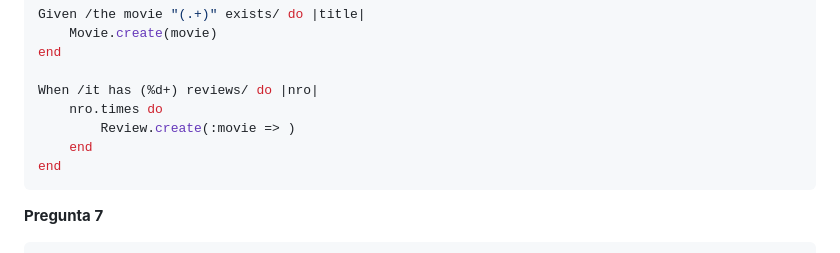
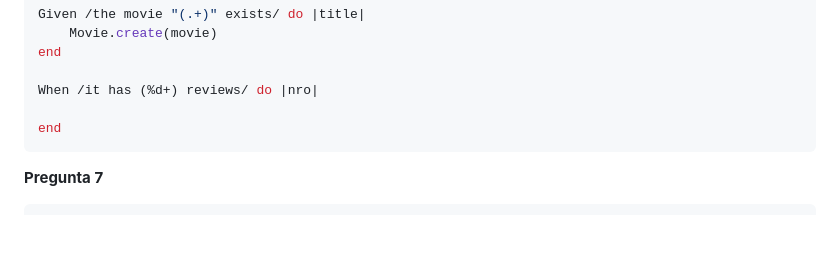
Before and after one commit to HectorBobbio/PC5-CC3S2, a Markdown page: README.md, the part around the change. Drawn GitHub-style; blank space fills up the shorter version.

Commit message:
Continuando...

````diff
--- a/README.md
+++ b/README.md
@@ -51,9 +51,7 @@ Given /the movie "(.+)" exists/ do |title|
 end
 
 When /it has (%d+) reviews/ do |nro|
-    nro.times do
-        Review.create(:movie => )
-    end
+
 end
 ```
 
````
